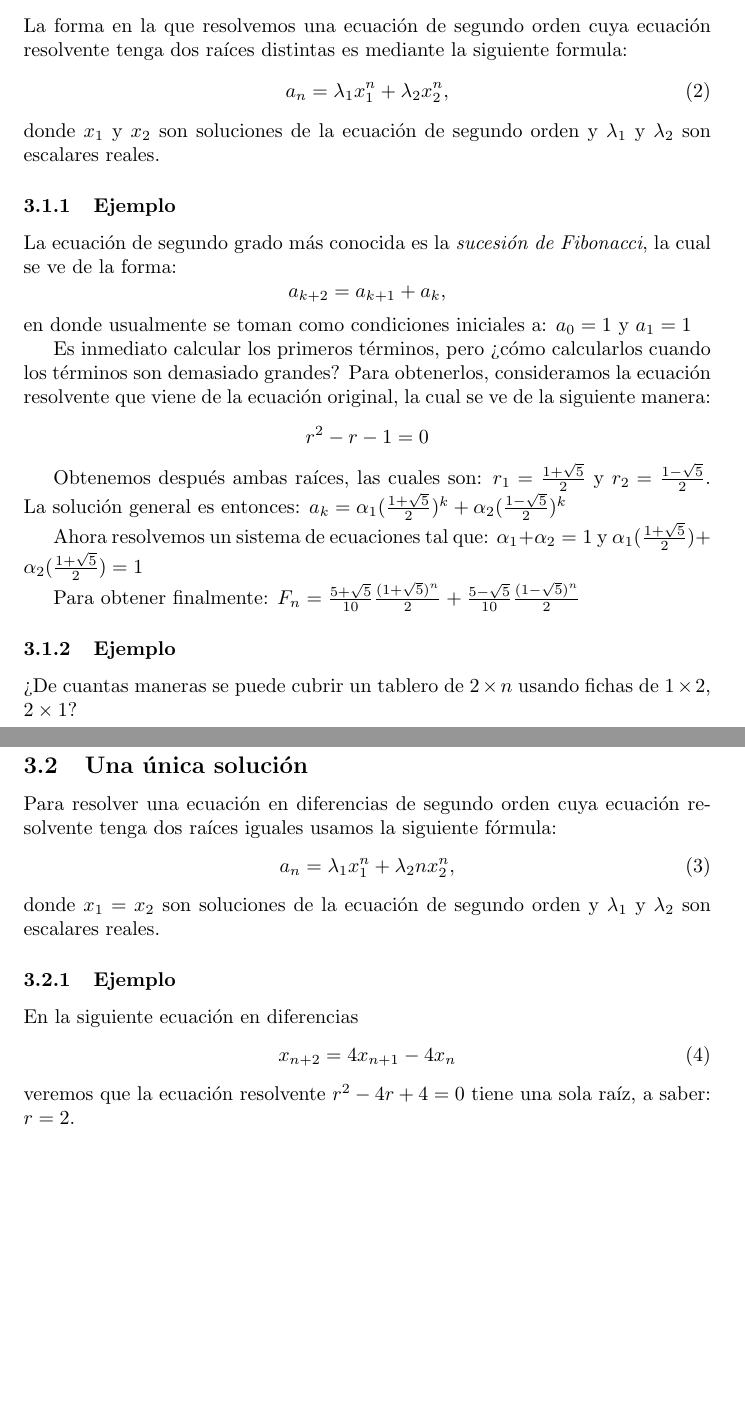
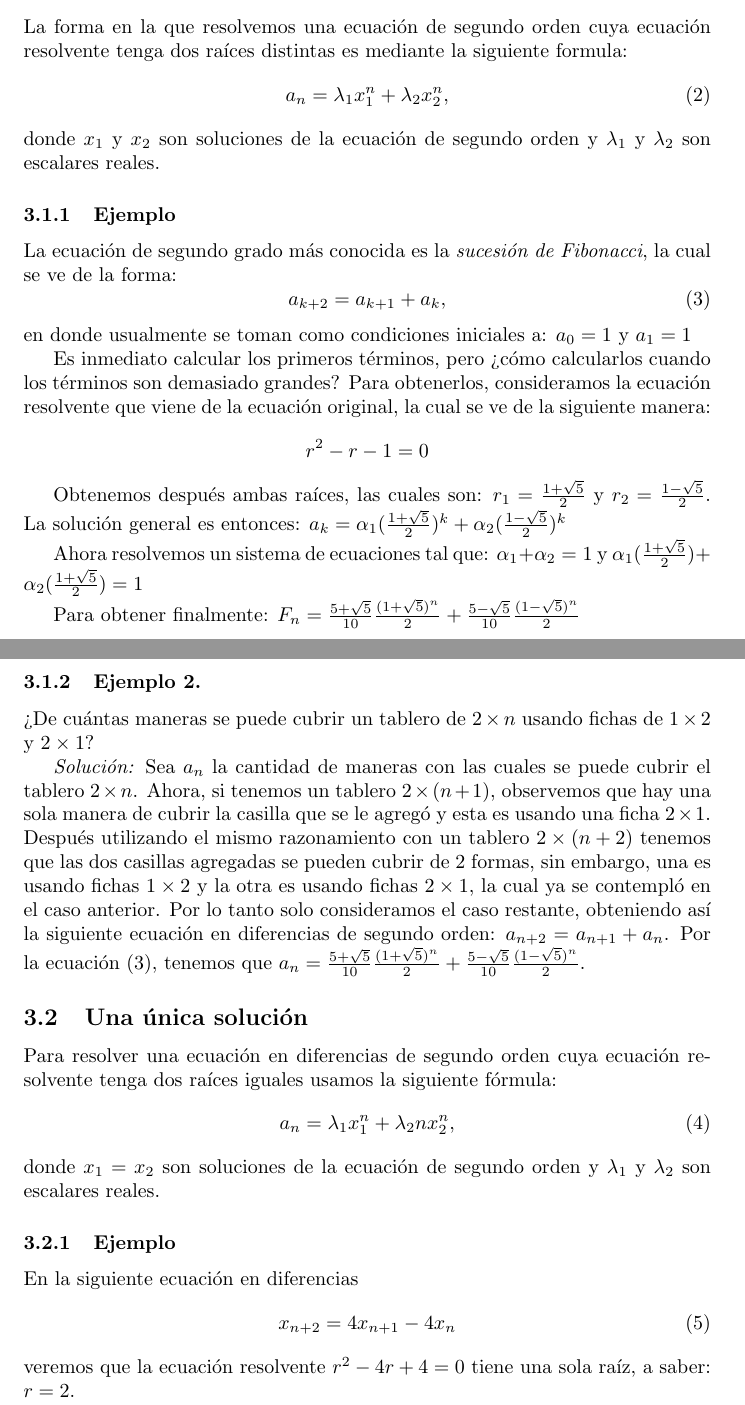
Before and after one commit to susi3003/modelos, a LaTeX document (ejemplo.tex): two parts of pages 3 and 4 of 6, joined at a grey line, cut so that both start at the same text, the shorter picture padded with empty space. Compiled offline with pdfLaTeX.

Commit message:
Solución tablero

```diff
--- a/ejemplo.tex
+++ b/ejemplo.tex
@@ -122,7 +122,10 @@ $\lambda_1$ y $\lambda_2$ son escalares reales.
 
 La ecuación de segundo grado más conocida es la \textit{sucesión de
   Fibonacci}, la cual se ve de la forma:
-$$a_{k+2}=a_{k+1}+a_{k},$$
+\begin{equation}
+  \label{eq:fibonacci}
+a_{k+2}=a_{k+1}+a_{k},
+\end{equation}
 en donde usualmente se toman como condiciones iniciales a: $a_{0}=1$ y $a_{1}=1$
 
 Es inmediato calcular los primeros términos, pero ¿cómo calcularlos
@@ -145,13 +148,29 @@ Para obtener finalmente:
 $F_{n}= \frac{5+\sqrt{5}}{10}\frac{(1+\sqrt{5})^n}{2} +
 \frac{5-\sqrt{5}}{10}\frac{(1-\sqrt{5})^n}{2}$
 
-\subsubsection{Ejemplo}
+\subsubsection{Ejemplo 2.}
 \label{sec:fichas}
 
-¿De cuantas maneras se puede cubrir un tablero de $2\times n$ usando
-fichas de $1\times 2$, $2\times 1$?
+¿De cuántas maneras se puede cubrir un tablero de $2\times n$ usando
+fichas de $1\times 2$ y $2\times 1$?
 
-%% Explicar la solución: ???????
+\textit{Solución:} Sea $a_n$ la cantidad de maneras con las cuales se
+puede cubrir el tablero $2\times n$. Ahora, si tenemos un tablero
+$2\times (n+1)$, observemos que hay una sola manera de cubrir la
+casilla que se le agregó y esta es usando una ficha $2\times 1$.
+Después utilizando el mismo razonamiento con un tablero
+$2\times (n+2)$ tenemos que las dos casillas agregadas se pueden
+cubrir de 2 formas, sin embargo, una es usando fichas $1\times 2$ y la
+otra es usando fichas $2\times 1$, la cual ya se contempló en el caso
+anterior. Por lo tanto solo consideramos el caso restante, obteniendo
+así la siguiente ecuación en diferencias de segundo orden:
+$a_{n+2}=a_{n+1}+a_n$.  Por la ecuación \eqref{eq:fibonacci}, tenemos
+que
+$a_n=\frac{5+\sqrt{5}}{10}\frac{(1+\sqrt{5})^n}{2} +
+\frac{5-\sqrt{5}}{10}\frac{(1-\sqrt{5})^n}{2}$.
+
+
+%%
 
 
 \subsection{Una única solución}
```
